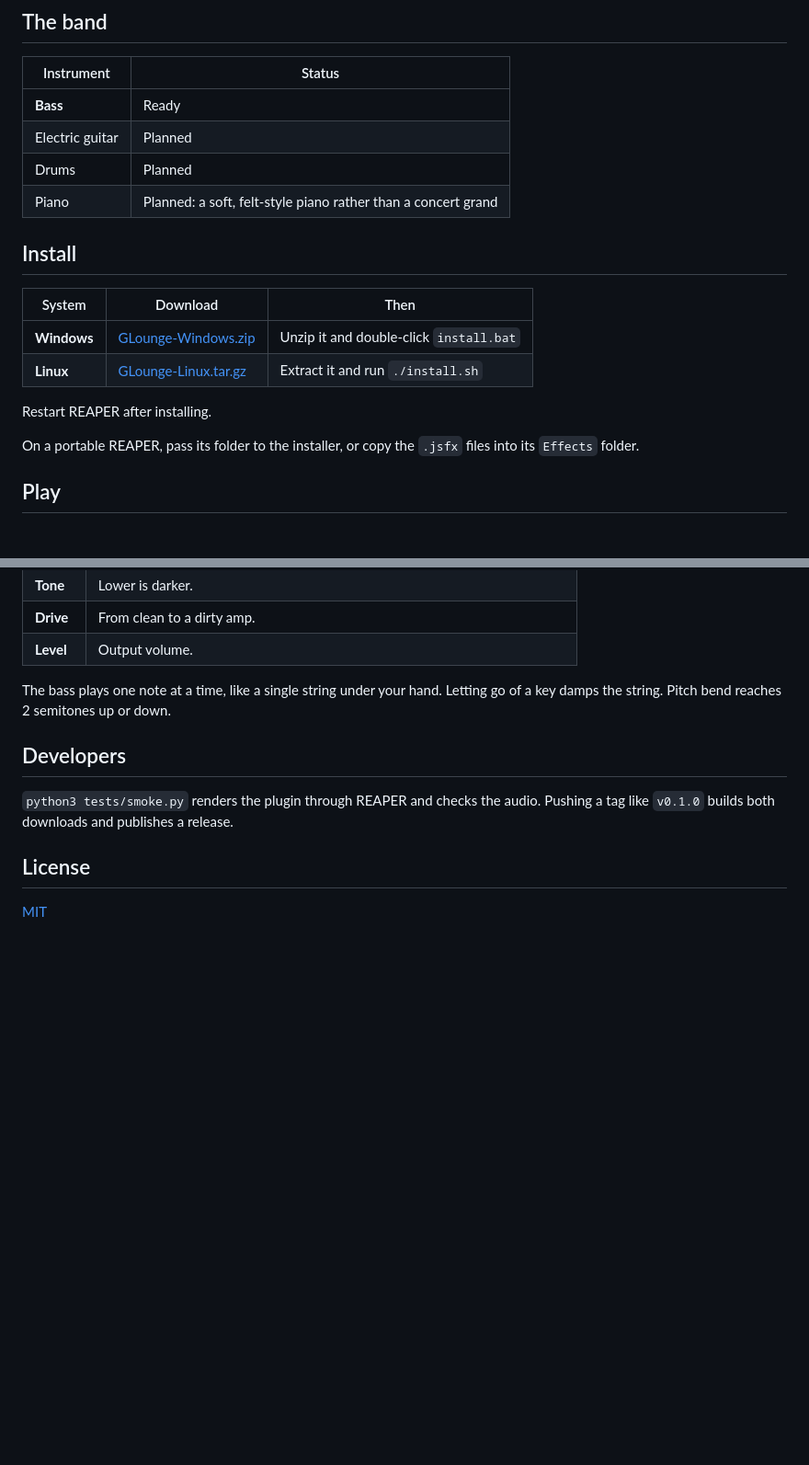
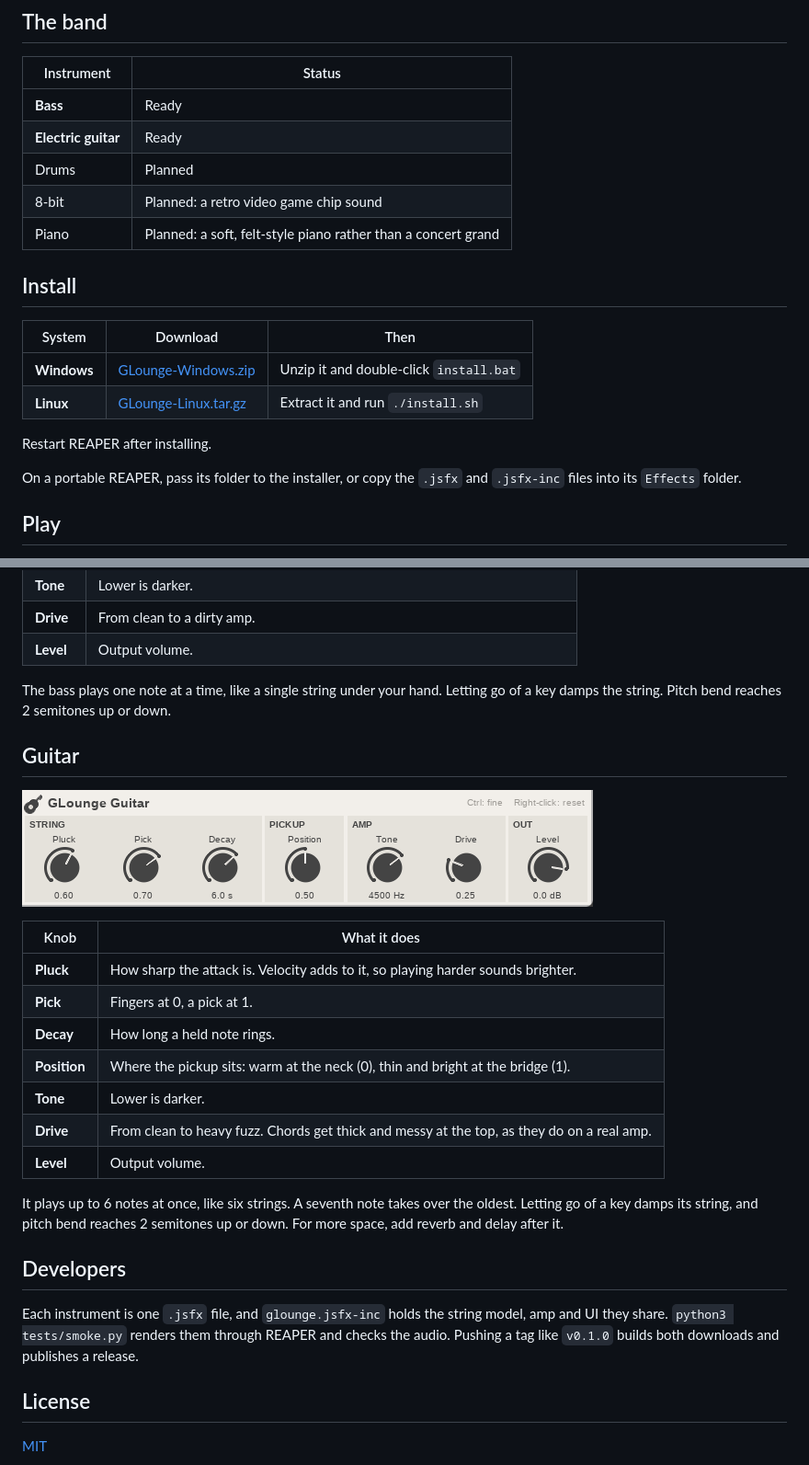
Before and after one commit to absentlo/GLounge, a Markdown page: README.md, 2 parts joined by grey strips. Shown at 92% size. GitHub-like rendering; pictures changed too: docs/guitar.png (added); blank space fills up the shorter version.

Commit message:
Add GLounge Guitar and shared string code

```diff
--- a/README.md
+++ b/README.md
@@ -9,8 +9,9 @@ A small band of instruments for [REAPER](https://www.reaper.fm/), made for low-s
 | Instrument | Status |
 |---|---|
 | **Bass** | Ready |
-| Electric guitar | Planned |
+| **Electric guitar** | Ready |
 | Drums | Planned |
+| 8-bit | Planned: a retro video game chip sound |
 | Piano | Planned: a soft, felt-style piano rather than a concert grand |
 
 ## Install
@@ -22,7 +23,7 @@ A small band of instruments for [REAPER](https://www.reaper.fm/), made for low-s
 
 Restart REAPER after installing.
 
-On a portable REAPER, pass its folder to the installer, or copy the `.jsfx` files into its `Effects` folder.
+On a portable REAPER, pass its folder to the installer, or copy the `.jsfx` and `.jsfx-inc` files into its `Effects` folder.
 
 ## Play
 
@@ -50,9 +51,25 @@ On a portable REAPER, pass its folder to the installer, or copy the `.jsfx` file
 
 The bass plays one note at a time, like a single string under your hand. Letting go of a key damps the string. Pitch bend reaches 2 semitones up or down.
 
+## Guitar
+
+![GLounge Guitar](docs/guitar.png)
+
+| Knob | What it does |
+|---|---|
+| **Pluck** | How sharp the attack is. Velocity adds to it, so playing harder sounds brighter. |
+| **Pick** | Fingers at 0, a pick at 1. |
+| **Decay** | How long a held note rings. |
+| **Position** | Where the pickup sits: warm at the neck (0), thin and bright at the bridge (1). |
+| **Tone** | Lower is darker. |
+| **Drive** | From clean to heavy fuzz. Chords get thick and messy at the top, as they do on a real amp. |
+| **Level** | Output volume. |
+
+It plays up to 6 notes at once, like six strings. A seventh note takes over the oldest. Letting go of a key damps its string, and pitch bend reaches 2 semitones up or down. For more space, add reverb and delay after it.
+
 ## Developers
 
-`python3 tests/smoke.py` renders the plugin through REAPER and checks the audio. Pushing a tag like `v0.1.0` builds both downloads and publishes a release.
+Each instrument is one `.jsfx` file, and `glounge.jsfx-inc` holds the string model, amp and UI they share. `python3 tests/smoke.py` renders them through REAPER and checks the audio. Pushing a tag like `v0.1.0` builds both downloads and publishes a release.
 
 ## License
 
```
Also changed, not shown: 7 other files.
